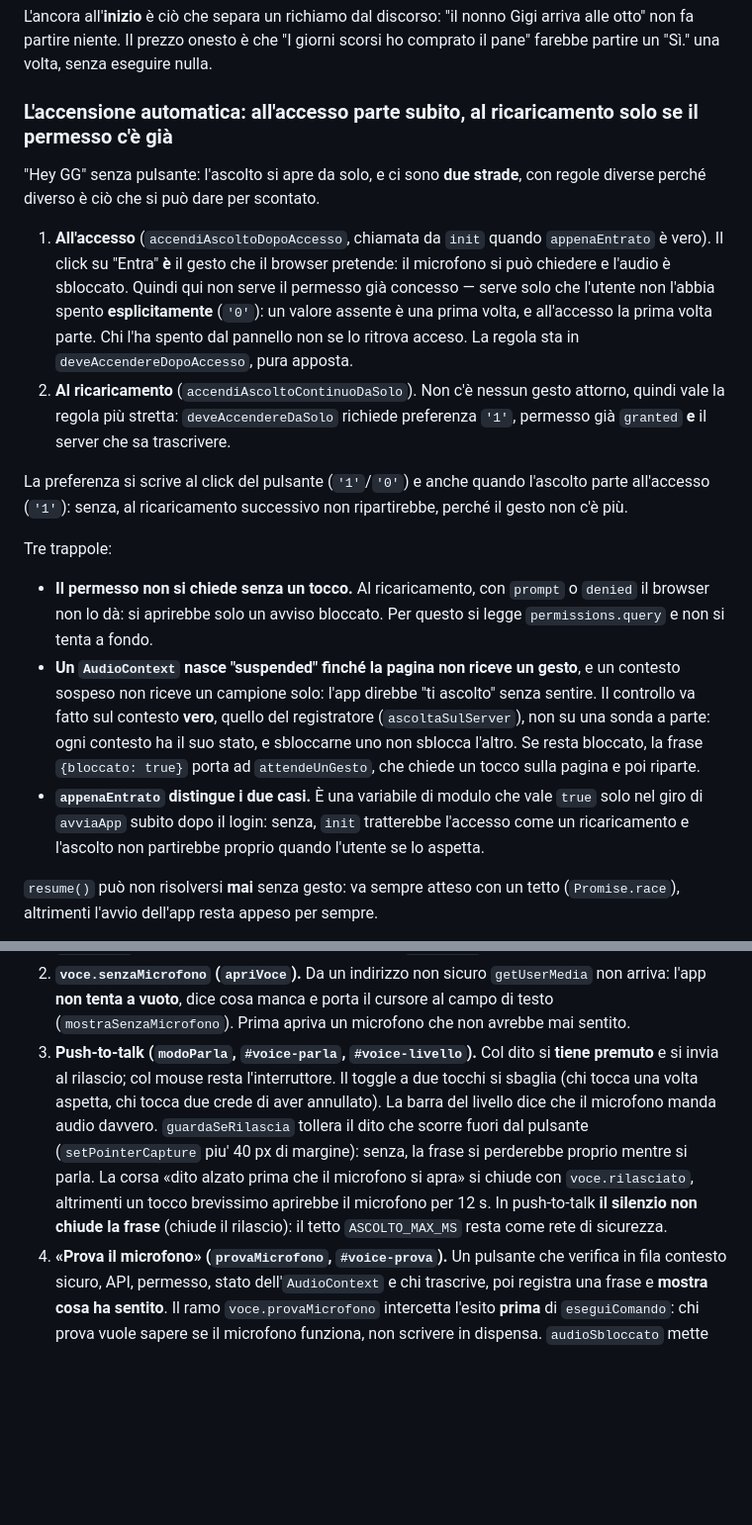
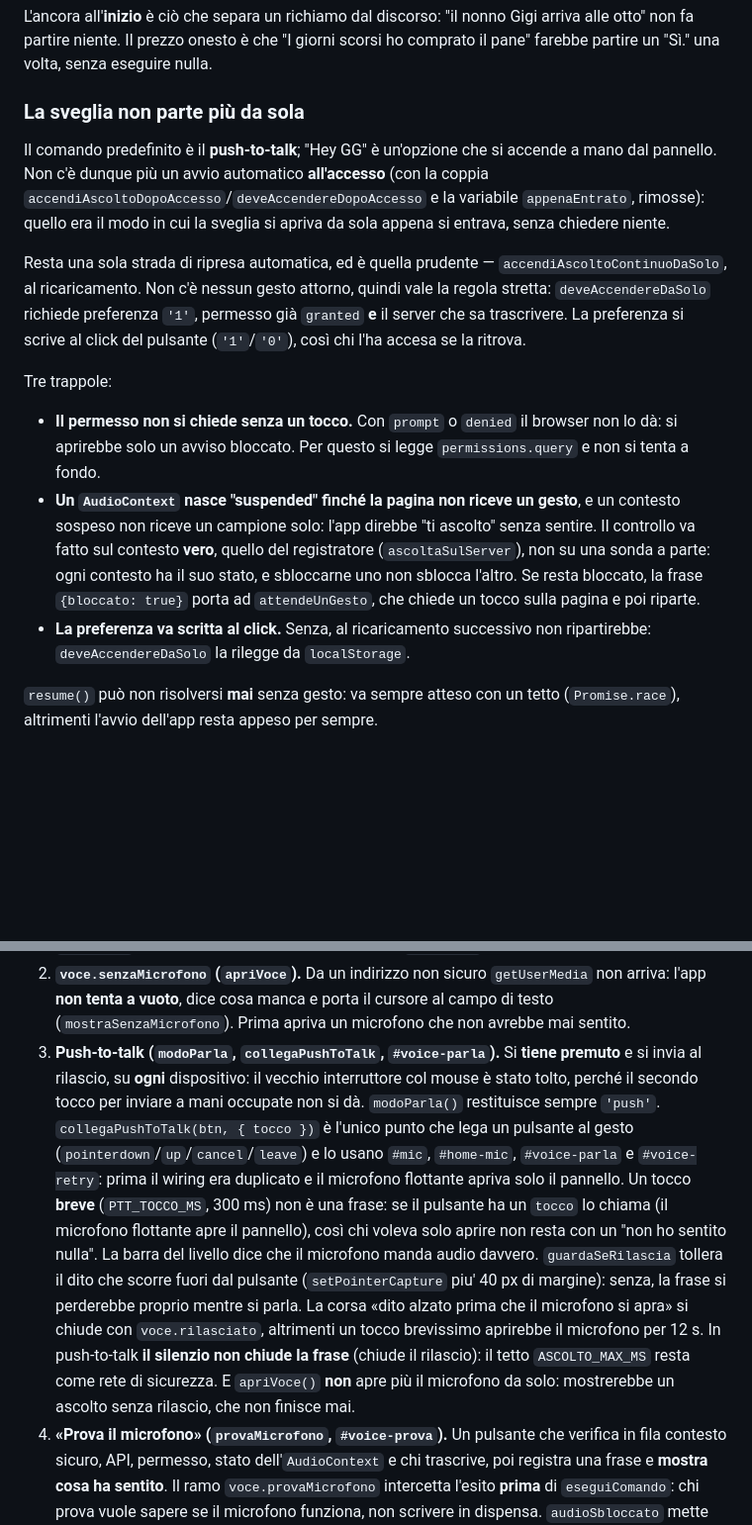
Before and after one commit to pongopyg21-ops/gg, a Markdown page: docs/voce-e-ascolto.md, 2 parts joined by grey strips. Shown at 99% size. GitHub-like rendering; blank space fills up the shorter version.

Commit message:
Docs: allinea voce e ascolto al push-to-talk predefinito
AGENTS.md e docs/voce-e-ascolto.md descrivevano il vecchio comportamento:
- la sveglia che parte da sola all'accesso (accendiAscoltoDopoAccesso /
  appenaEntrato, ora rimossi): la sezione diventa "La sveglia non parte piu'
  da sola";
- il push-to-talk "solo col dito, col mouse e' un interruttore": ora il
  gesto e' uno solo ovunque, con l'unico punto di wiring
  collegaPushToTalk e il tocco breve che apre il pannello;
- il microfono flottante in home che "chiama apriVoce()": ora e' PTT.

Nessuna modifica di codice in questo commit.

```diff
--- a/docs/voce-e-ascolto.md
+++ b/docs/voce-e-ascolto.md
@@ -158,29 +158,23 @@ L'ancora all'**inizio** è ciò che separa un richiamo dal discorso: "il nonno G
 arriva alle otto" non fa partire niente. Il prezzo onesto è che "I giorni scorsi
 ho comprato il pane" farebbe partire un "Sì." una volta, senza eseguire nulla.
 
-### L'accensione automatica: all'accesso parte subito, al ricaricamento solo se il permesso c'è già
+### La sveglia non parte più da sola
 
-"Hey GG" senza pulsante: l'ascolto si apre da solo, e ci sono **due strade**, con
-regole diverse perché diverso è ciò che si può dare per scontato.
+Il comando predefinito è il **push-to-talk**; "Hey GG" è un'opzione che si
+accende a mano dal pannello. Non c'è dunque più un avvio automatico **all'accesso**
+(con la coppia `accendiAscoltoDopoAccesso`/`deveAccendereDopoAccesso` e la
+variabile `appenaEntrato`, rimosse): quello era il modo in cui la sveglia si
+apriva da sola appena si entrava, senza chiedere niente.
 
-1. **All'accesso** (`accendiAscoltoDopoAccesso`, chiamata da `init` quando
-   `appenaEntrato` è vero). Il click su "Entra" **è** il gesto che il browser
-   pretende: il microfono si può chiedere e l'audio è sbloccato. Quindi qui non
-   serve il permesso già concesso — serve solo che l'utente non l'abbia spento
-   **esplicitamente** (`'0'`): un valore assente è una prima volta, e all'accesso
-   la prima volta parte. Chi l'ha spento dal pannello non se lo ritrova acceso.
-   La regola sta in `deveAccendereDopoAccesso`, pura apposta.
-2. **Al ricaricamento** (`accendiAscoltoContinuoDaSolo`). Non c'è nessun gesto
-   attorno, quindi vale la regola più stretta: `deveAccendereDaSolo` richiede
-   preferenza `'1'`, permesso già `granted` **e** il server che sa trascrivere.
-
-La preferenza si scrive al click del pulsante (`'1'`/`'0'`) e anche quando
-l'ascolto parte all'accesso (`'1'`): senza, al ricaricamento successivo non
-ripartirebbe, perché il gesto non c'è più.
+Resta una sola strada di ripresa automatica, ed è quella prudente —
+`accendiAscoltoContinuoDaSolo`, al ricaricamento. Non c'è nessun gesto attorno,
+quindi vale la regola stretta: `deveAccendereDaSolo` richiede preferenza `'1'`,
+permesso già `granted` **e** il server che sa trascrivere. La preferenza si
+scrive al click del pulsante (`'1'`/`'0'`), così chi l'ha accesa se la ritrova.
 
 Tre trappole:
 
-- **Il permesso non si chiede senza un tocco.** Al ricaricamento, con `prompt` o
+- **Il permesso non si chiede senza un tocco.** Con `prompt` o
   `denied` il browser non lo dà: si aprirebbe solo un avviso bloccato. Per questo
   si legge `permissions.query` e non si tenta a fondo.
 - **Un `AudioContext` nasce "suspended" finché la pagina non riceve un gesto**,
@@ -190,10 +184,8 @@ Tre trappole:
   il suo stato, e sbloccarne uno non sblocca l'altro. Se resta bloccato, la
   frase `{bloccato: true}` porta ad `attendeUnGesto`, che chiede un tocco sulla
   pagina e poi riparte.
-- **`appenaEntrato` distingue i due casi.** È una variabile di modulo che vale
-  `true` solo nel giro di `avviaApp` subito dopo il login: senza, `init`
-  tratterebbe l'accesso come un ricaricamento e l'ascolto non partirebbe proprio
-  quando l'utente se lo aspetta.
+- **La preferenza va scritta al click.** Senza, al ricaricamento successivo non
+  ripartirebbe: `deveAccendereDaSolo` la rilegge da `localStorage`.
 
 `resume()` può non risolversi **mai** senza gesto: va sempre atteso con un tetto
 (`Promise.race`), altrimenti l'avvio dell'app resta appeso per sempre.
@@ -362,16 +354,25 @@ torna identico). Era tutto intorno: **contesto sicuro**, **ripiego silenzioso**
    `getUserMedia` non arriva: l'app **non tenta a vuoto**, dice cosa manca e porta
    il cursore al campo di testo (`mostraSenzaMicrofono`). Prima apriva un
    microfono che non avrebbe mai sentito.
-3. **Push-to-talk (`modoParla`, `#voice-parla`, `#voice-livello`).** Col dito si
-   **tiene premuto** e si invia al rilascio; col mouse resta l'interruttore. Il
-   toggle a due tocchi si sbaglia (chi tocca una volta aspetta, chi tocca due crede
-   di aver annullato). La barra del livello dice che il microfono manda audio
-   davvero. `guardaSeRilascia` tollera il dito che scorre fuori dal pulsante
+3. **Push-to-talk (`modoParla`, `collegaPushToTalk`, `#voice-parla`).** Si
+   **tiene premuto** e si invia al rilascio, su **ogni** dispositivo: il vecchio
+   interruttore col mouse è stato tolto, perché il secondo tocco per inviare a
+   mani occupate non si dà. `modoParla()` restituisce sempre `'push'`.
+   `collegaPushToTalk(btn, { tocco })` è l'unico punto che lega un pulsante al
+   gesto (`pointerdown`/`up`/`cancel`/`leave`) e lo usano `#mic`, `#home-mic`,
+   `#voice-parla` e `#voice-retry`: prima il wiring era duplicato e il microfono
+   flottante apriva solo il pannello. Un tocco **breve** (`PTT_TOCCO_MS`, 300 ms)
+   non è una frase: se il pulsante ha un `tocco` lo chiama (il microfono flottante
+   apre il pannello), così chi voleva solo aprire non resta con un "non ho sentito
+   nulla". La barra del livello dice che il microfono manda audio davvero.
+   `guardaSeRilascia` tollera il dito che scorre fuori dal pulsante
    (`setPointerCapture` piu' 40 px di margine): senza, la frase si perderebbe
    proprio mentre si parla. La corsa «dito alzato prima che il microfono si apra»
    si chiude con `voce.rilasciato`, altrimenti un tocco brevissimo aprirebbe il
    microfono per 12 s. In push-to-talk **il silenzio non chiude la frase** (chiude
-   il rilascio): il tetto `ASCOLTO_MAX_MS` resta come rete di sicurezza.
+   il rilascio): il tetto `ASCOLTO_MAX_MS` resta come rete di sicurezza. E
+   `apriVoce()` **non** apre più il microfono da solo: mostrerebbe un ascolto
+   senza rilascio, che non finisce mai.
 4. **«Prova il microfono» (`provaMicrofono`, `#voice-prova`).** Un pulsante che
    verifica in fila contesto sicuro, API, permesso, stato dell'`AudioContext` e
    chi trascrive, poi registra una frase e **mostra cosa ha sentito**. Il ramo
```
Also changed, not shown: AGENTS.md (+2 -2 lines).
